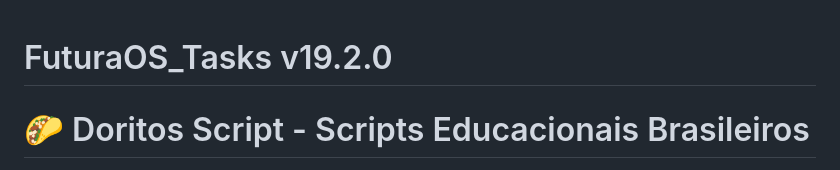
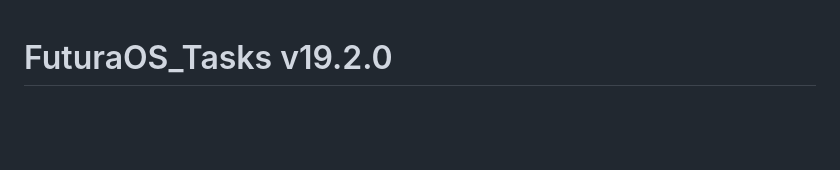
Before and after one commit to EmanuelSouza2A/FuturaOS_Tasks, a Markdown page: README.md, the part around one of its changes. Drawn GitHub-style; blank space fills up the shorter version.

Commit message:
Remove Doritos Script details from README
Removed Doritos Script section and associated badges from README.

```diff
--- a/README.md
+++ b/README.md
@@ -1,3 +1,2 @@
 # FuturaOS_Tasks v19.2.0
-# 🌮 Doritos Script - Scripts Educacionais Brasileiros
 
```
Also changed, not shown: other parts of README.md (+0 -4 lines).
